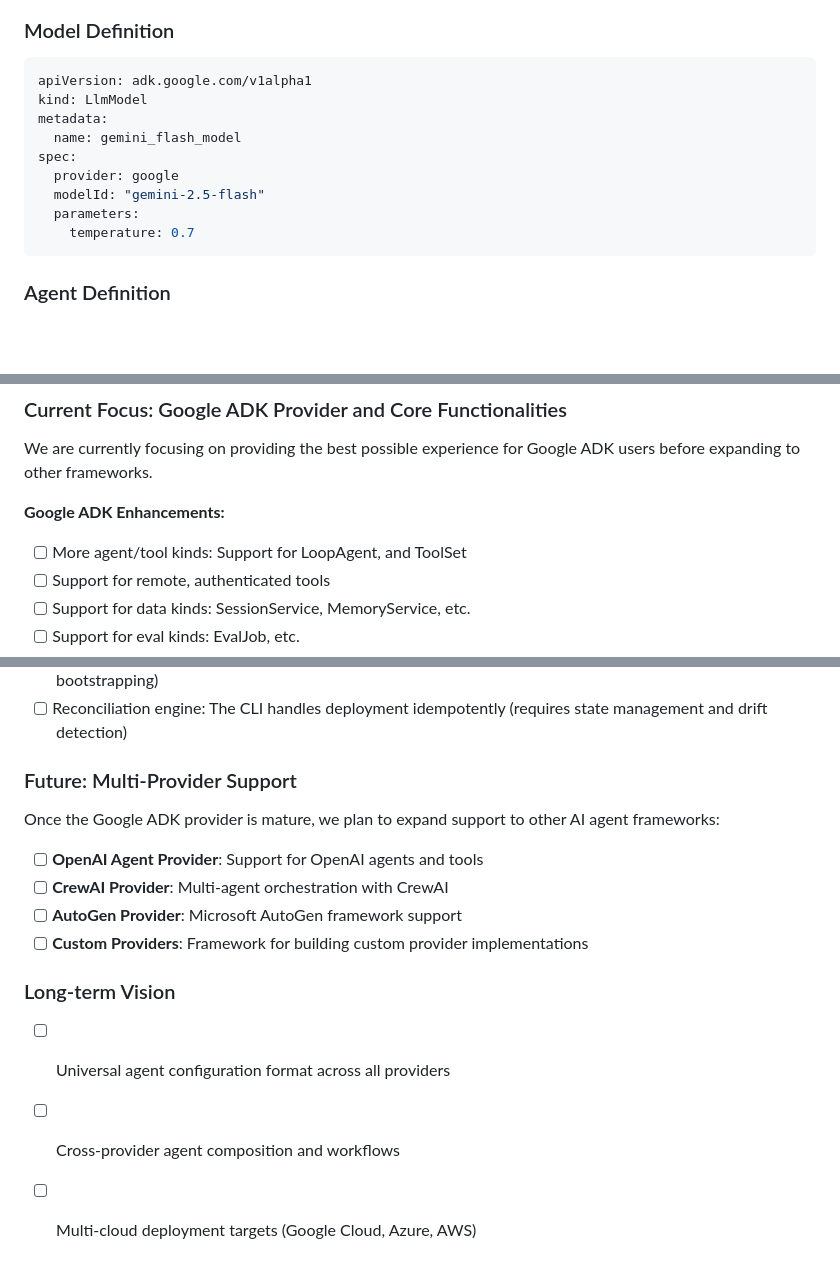
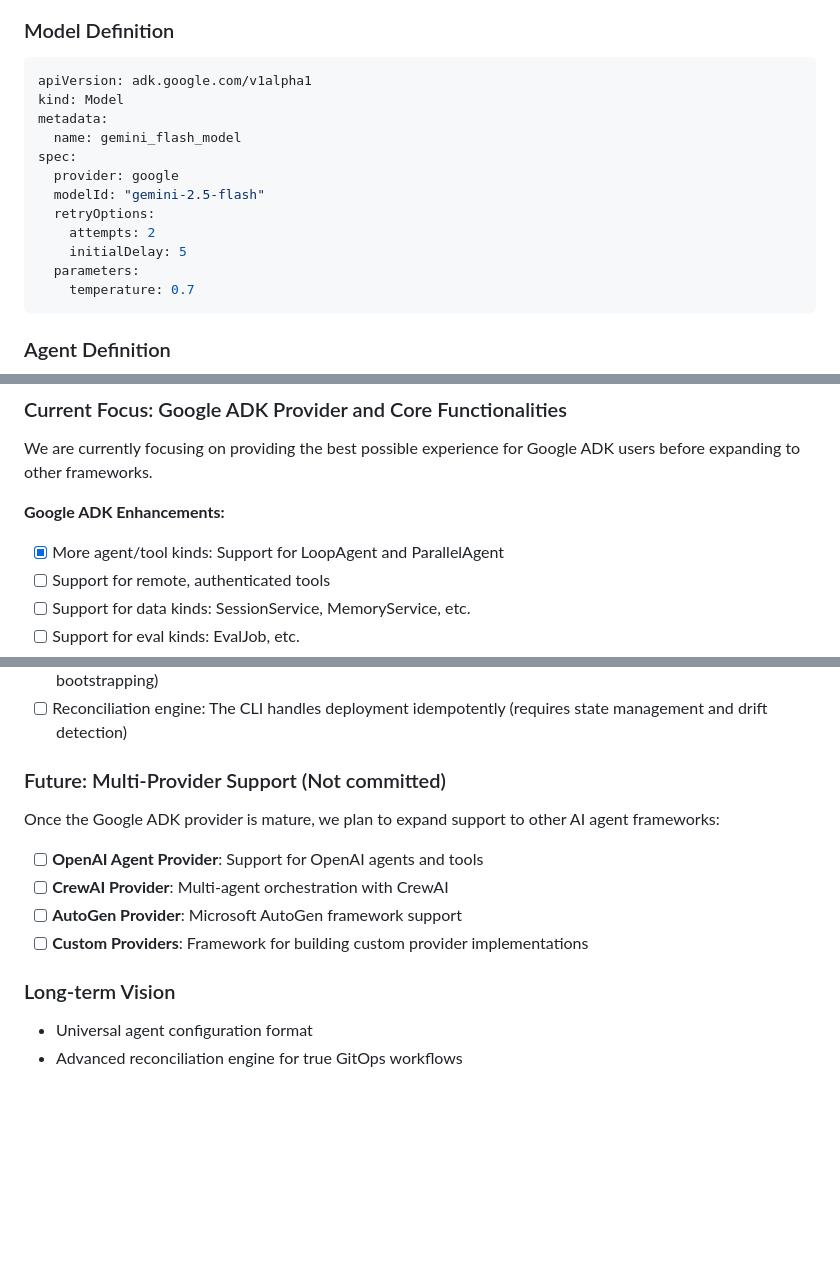
Before and after one commit to vmehmeri/konductor, a Markdown page: README.md, 3 parts joined by grey strips. Drawn GitHub-style; blank space fills up the shorter version.

Commit message:
chore: Update README.md

````diff
--- a/README.md
+++ b/README.md
@@ -123,12 +123,15 @@ spec:
 
 ```yaml
 apiVersion: adk.google.com/v1alpha1
-kind: LlmModel
+kind: Model
 metadata:
   name: gemini_flash_model
 spec:
   provider: google
   modelId: "gemini-2.5-flash"
+  retryOptions:
+    attempts: 2
+    initialDelay: 5
   parameters:
     temperature: 0.7
 ```
@@ -259,7 +262,7 @@ Victor Dantas
 We are currently focusing on providing the best possible experience for Google ADK users before expanding to other frameworks.
 
 **Google ADK Enhancements:**
-- [ ] More agent/tool kinds: Support for LoopAgent, and ToolSet
+- [X] More agent/tool kinds: Support for LoopAgent and ParallelAgent
 - [ ] Support for remote, authenticated tools
 - [ ] Support for data kinds: SessionService, MemoryService, etc.
 - [ ] Support for eval kinds: EvalJob, etc.
@@ -270,7 +273,7 @@ We are currently focusing on providing the best possible experience for Google A
 - [ ] Deployment Integration: The CLI directly calls `adk deploy` on the generated code (TBD: GCP environment bootstrapping)
 - [ ] Reconciliation engine: The CLI handles deployment idempotently (requires state management and drift detection)
 
-### Future: Multi-Provider Support
+### Future: Multi-Provider Support (Not committed)
 Once the Google ADK provider is mature, we plan to expand support to other AI agent frameworks:
 
 - [ ] **OpenAI Agent Provider**: Support for OpenAI agents and tools
@@ -279,6 +282,5 @@ Once the Google ADK provider is mature, we plan to expand support to other AI ag
 - [ ] **Custom Providers**: Framework for building custom provider implementations
 
 ### Long-term Vision
-- [ ] Universal agent configuration format across all providers
-- [ ] Cross-provider agent composition and workflows
-- [ ] Multi-cloud deployment targets (Google Cloud, Azure, AWS)
+- Universal agent configuration format
+- Advanced reconciliation engine for true GitOps workflows
````
